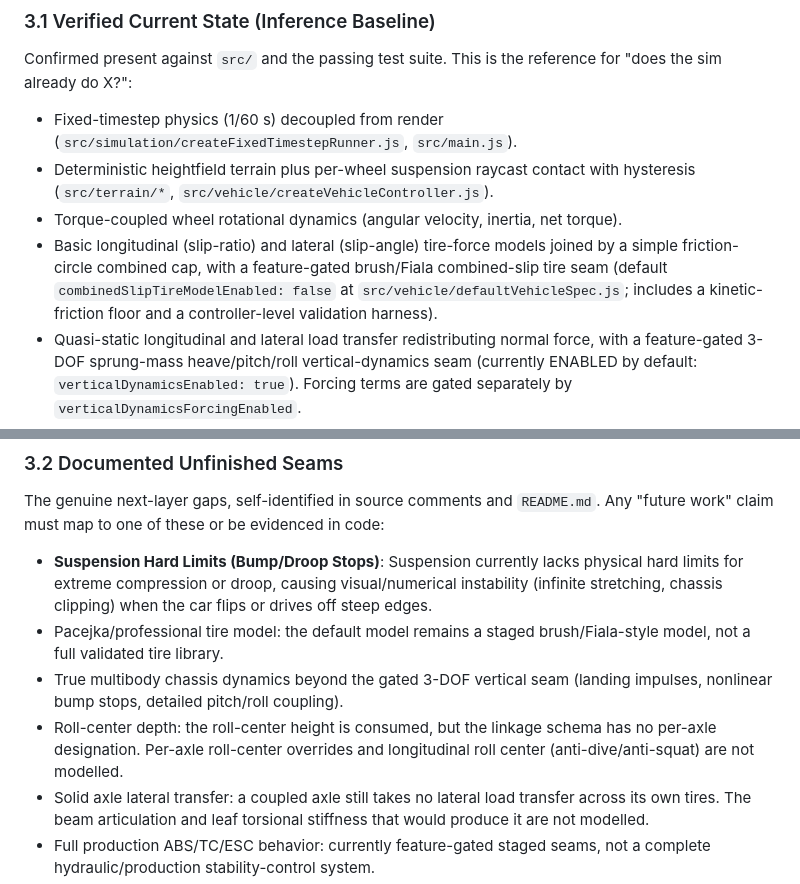
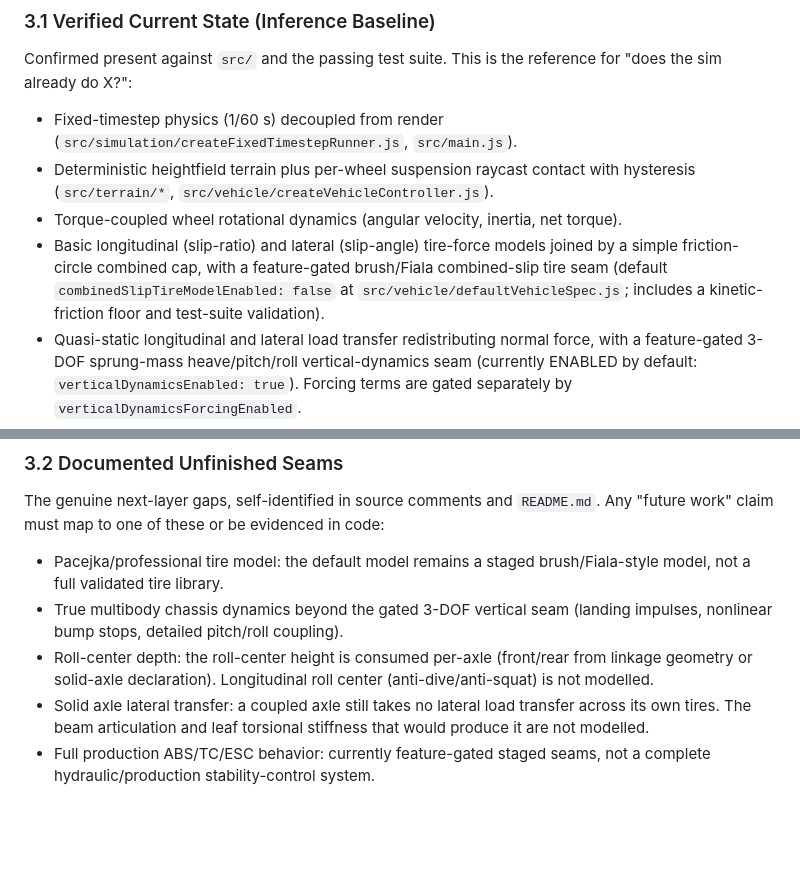
Before and after one commit to soyuz43/vehicle-sim, a Markdown page: AGENTS.md, 2 parts joined by grey strips. GitHub-like rendering; blank space fills up the shorter version.

Commit message:
removed stale sections from README, updated as well

```diff
--- a/AGENTS.md
+++ b/AGENTS.md
@@ -164,7 +164,7 @@ Confirmed present against `src/` and the passing test suite. This is the referen
 - Fixed-timestep physics (1/60 s) decoupled from render (`src/simulation/createFixedTimestepRunner.js`, `src/main.js`).
 - Deterministic heightfield terrain plus per-wheel suspension raycast contact with hysteresis (`src/terrain/*`, `src/vehicle/createVehicleController.js`).
 - Torque-coupled wheel rotational dynamics (angular velocity, inertia, net torque).
-- Basic longitudinal (slip-ratio) and lateral (slip-angle) tire-force models joined by a simple friction-circle combined cap, with a feature-gated brush/Fiala combined-slip tire seam (default `combinedSlipTireModelEnabled: false` at `src/vehicle/defaultVehicleSpec.js`; includes a kinetic-friction floor and a controller-level validation harness).
+- Basic longitudinal (slip-ratio) and lateral (slip-angle) tire-force models joined by a simple friction-circle combined cap, with a feature-gated brush/Fiala combined-slip tire seam (default `combinedSlipTireModelEnabled: false` at `src/vehicle/defaultVehicleSpec.js`; includes a kinetic-friction floor and test-suite validation).
 - Quasi-static longitudinal and lateral load transfer redistributing normal force, with a feature-gated 3-DOF sprung-mass heave/pitch/roll vertical-dynamics seam (currently ENABLED by default: `verticalDynamicsEnabled: true`). Forcing terms are gated separately by `verticalDynamicsForcingEnabled`.
 - **Anti-Roll Bars (ARBs)**: Modeled as per-axle wheel-rate friction elements (`antiRollBarStiffnessNewtonsPerMeter`). Applies equal/opposite load transfer to left/right wheels and folds into the vertical dynamics roll stiffness matrix (`Krr`). Correctly no-ops on coupled/rigid axles.
 - Planar chassis motion: world/local velocity, yaw, yaw rate, summed planar force and yaw moment.
@@ -185,10 +185,9 @@ Confirmed present against `src/` and the passing test suite. This is the referen
 
 ### 3.2 Documented Unfinished Seams
 The genuine next-layer gaps, self-identified in source comments and `README.md`. Any "future work" claim must map to one of these or be evidenced in code:
-- **Suspension Hard Limits (Bump/Droop Stops)**: Suspension currently lacks physical hard limits for extreme compression or droop, causing visual/numerical instability (infinite stretching, chassis clipping) when the car flips or drives off steep edges.
 - Pacejka/professional tire model: the default model remains a staged brush/Fiala-style model, not a full validated tire library.
 - True multibody chassis dynamics beyond the gated 3-DOF vertical seam (landing impulses, nonlinear bump stops, detailed pitch/roll coupling).
-- Roll-center depth: the roll-center height is consumed, but the linkage schema has no per-axle designation. Per-axle roll-center overrides and longitudinal roll center (anti-dive/anti-squat) are not modelled.
+- Roll-center depth: the roll-center height is consumed per-axle (front/rear from linkage geometry or solid-axle declaration). Longitudinal roll center (anti-dive/anti-squat) is not modelled.
 - Solid axle lateral transfer: a coupled axle still takes no lateral load transfer across its own tires. The beam articulation and leaf torsional stiffness that would produce it are not modelled.
 - Full production ABS/TC/ESC behavior: currently feature-gated staged seams, not a complete hydraulic/production stability-control system.
 - Drift models and rich tire audio/visual effects (squeal, smoke, persistent skid marks).
```
